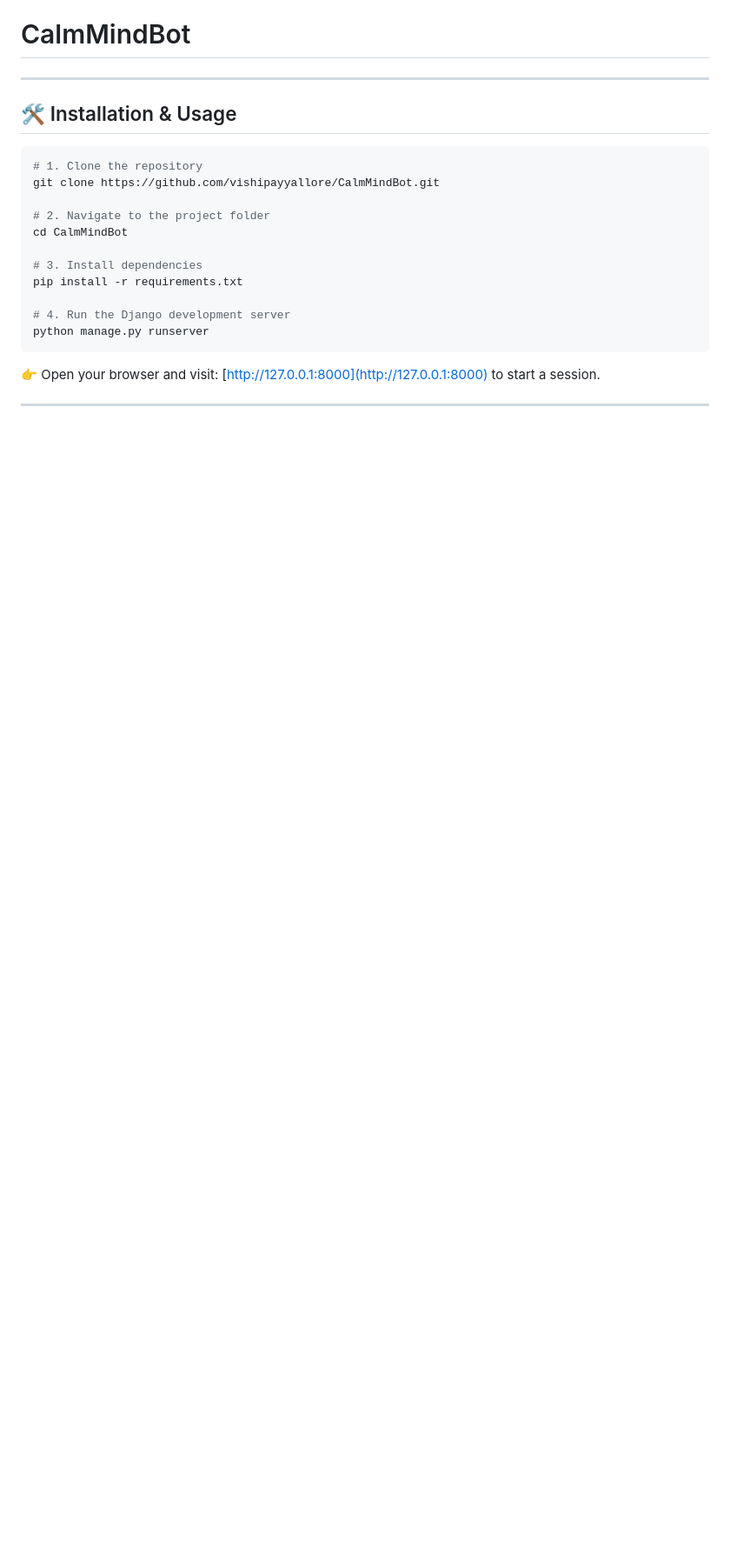
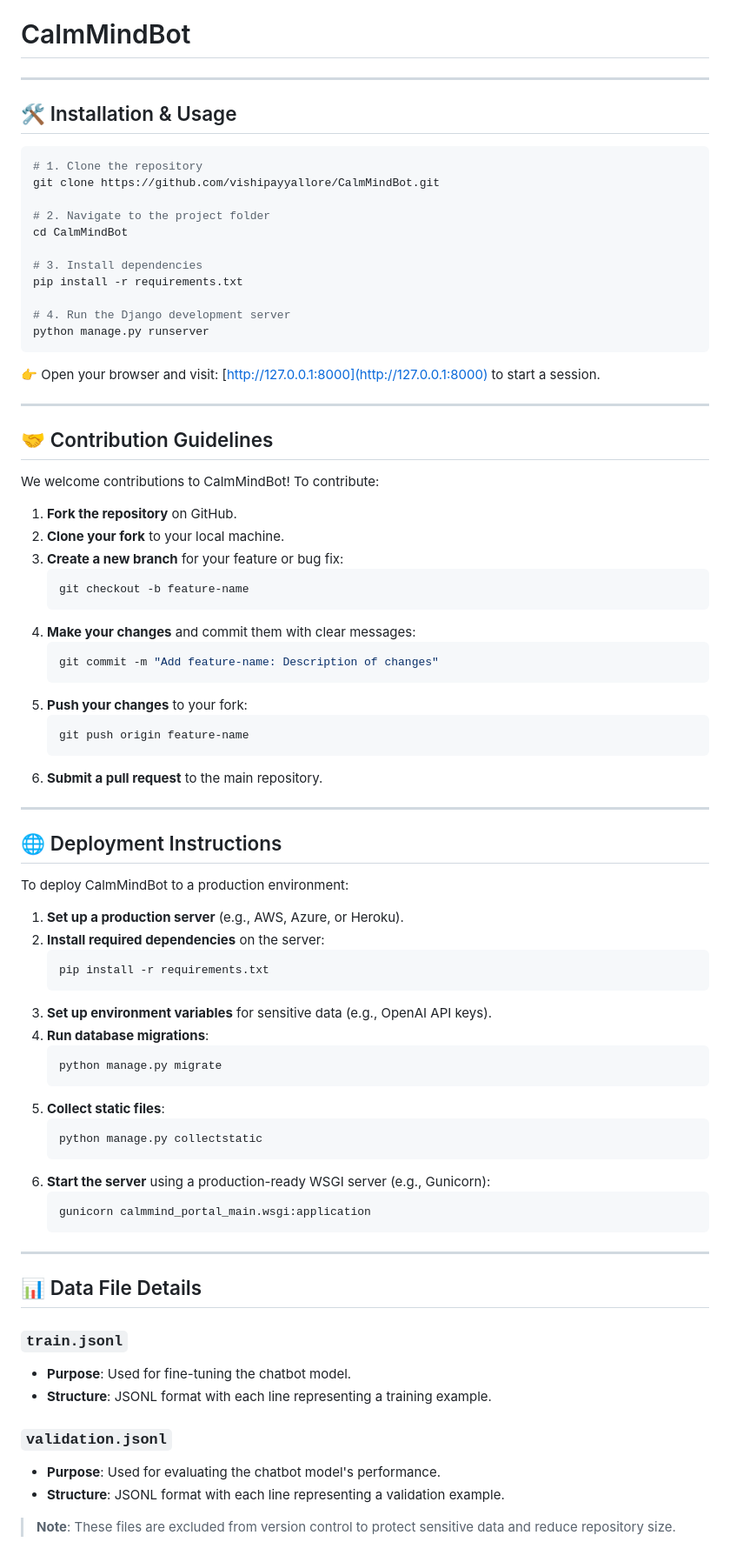
Before and after one commit to Swamy-s-Tech-Skills-Academy-AI-ML-Data/calmmindbot, a Markdown page: README.md, the part around the change. Shown: that part at 87% size. GitHub-like rendering; blank space fills up the shorter version.

````diff
--- a/README.md
+++ b/README.md
@@ -258,3 +258,62 @@ python manage.py runserver
 👉 Open your browser and visit: [http://127.0.0.1:8000](http://127.0.0.1:8000) to start a session.
 
 ---
+
+## 🤝 Contribution Guidelines
+
+We welcome contributions to CalmMindBot! To contribute:
+
+1. **Fork the repository** on GitHub.
+2. **Clone your fork** to your local machine.
+3. **Create a new branch** for your feature or bug fix:
+   ```bash
+   git checkout -b feature-name
+   ```
+4. **Make your changes** and commit them with clear messages:
+   ```bash
+   git commit -m "Add feature-name: Description of changes"
+   ```
+5. **Push your changes** to your fork:
+   ```bash
+   git push origin feature-name
+   ```
+6. **Submit a pull request** to the main repository.
+
+---
+
+## 🌐 Deployment Instructions
+
+To deploy CalmMindBot to a production environment:
+
+1. **Set up a production server** (e.g., AWS, Azure, or Heroku).
+2. **Install required dependencies** on the server:
+   ```bash
+   pip install -r requirements.txt
+   ```
+3. **Set up environment variables** for sensitive data (e.g., OpenAI API keys).
+4. **Run database migrations**:
+   ```bash
+   python manage.py migrate
+   ```
+5. **Collect static files**:
+   ```bash
+   python manage.py collectstatic
+   ```
+6. **Start the server** using a production-ready WSGI server (e.g., Gunicorn):
+   ```bash
+   gunicorn calmmind_portal_main.wsgi:application
+   ```
+
+---
+
+## 📊 Data File Details
+
+### `train.jsonl`
+- **Purpose**: Used for fine-tuning the chatbot model.
+- **Structure**: JSONL format with each line representing a training example.
+
+### `validation.jsonl`
+- **Purpose**: Used for evaluating the chatbot model's performance.
+- **Structure**: JSONL format with each line representing a validation example.
+
+> **Note**: These files are excluded from version control to protect sensitive data and reduce repository size.
````
